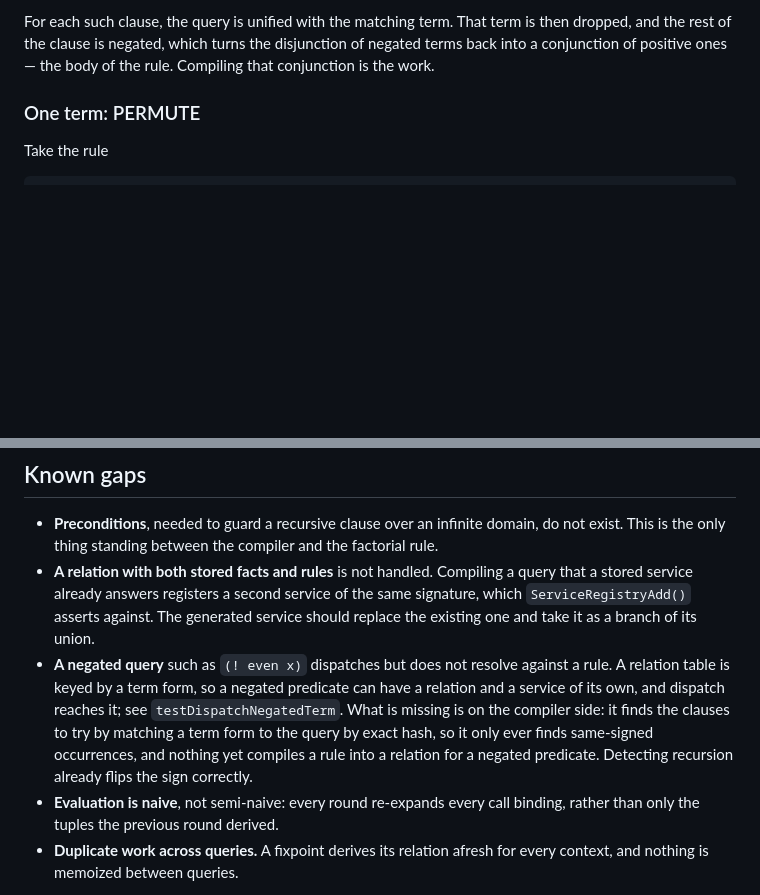
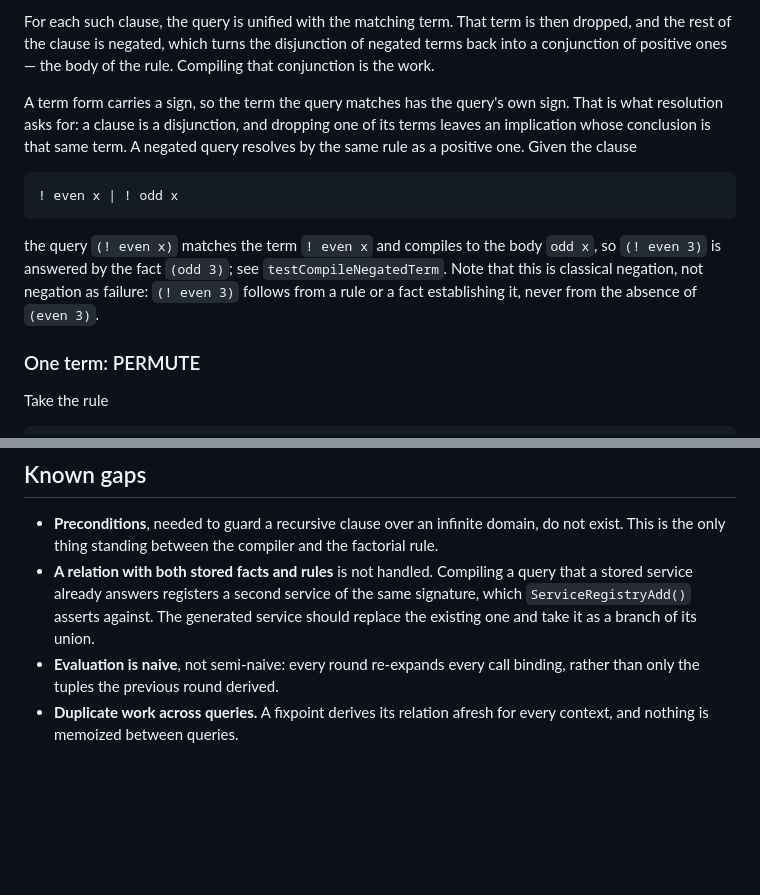
Before and after one commit to roland-redmount/atom, a Markdown page: compiler.md, 2 parts joined by grey strips. Drawn GitHub-style; blank space fills up the shorter version.

Commit message:
Describe how a negated query resolves
The known gap claiming a negated query does not resolve against a rule was
wrong. Matching the query's term form by exact hash, sign included, is not a
restriction but what resolution asks for: a clause is a disjunction, and
dropping one of its terms leaves an implication whose conclusion is that same
term, so the term the query matches carries the query's own sign. A negated
query resolves by the same rule as a positive one, which testCompileNegatedTerm
demonstrates.

The claim looks to have been a garbled description of the keying problem that
was the actual blocker, where a relation table identified by a predicate form
gave a service for (! even x) the same key as one for (even x). Identifying a
relation table by a term form fixed that along with the positive-sign assert in
DispatchQueryAt().

Replaces the gap entry with an account of the rule under "Finding the rules",
where the same-sign matching belongs, and notes that this is classical negation
rather than negation as failure.

Co-Authored-By: Claude Opus 5 <noreply@anthropic.com>

```diff
--- a/compiler.md
+++ b/compiler.md
@@ -71,6 +71,18 @@ For each such clause, the query is unified with the matching term. That term is
 dropped, and the rest of the clause is negated, which turns the disjunction of negated
 terms back into a conjunction of positive ones — the body of the rule. Compiling that
 conjunction is the work.
+
+A term form carries a sign, so the term the query matches has the query's own sign. That
+is what resolution asks for: a clause is a disjunction, and dropping one of its terms
+leaves an implication whose conclusion is that same term. A negated query resolves by the
+same rule as a positive one. Given the clause
+
+    ! even x | ! odd x
+
+the query `(! even x)` matches the term `! even x` and compiles to the body `odd x`, so
+`(! even 3)` is answered by the fact `(odd 3)`; see `testCompileNegatedTerm`. Note that
+this is classical negation, not negation as failure: `(! even 3)` follows from a rule or a
+fact establishing it, never from the absence of `(even 3)`.
 
 ### One term: PERMUTE
 
@@ -322,13 +334,6 @@ is disabled for this reason.
   stored service already answers registers a second service of the same signature, which
   `ServiceRegistryAdd()` asserts against. The generated service should replace the existing
   one and take it as a branch of its union.
-- **A negated query** such as `(! even x)` dispatches but does not resolve against a rule.
-  A relation table is keyed by a term form, so a negated predicate can have a relation and
-  a service of its own, and dispatch reaches it; see `testDispatchNegatedTerm`. What is
-  missing is on the compiler side: it finds the clauses to try by matching a term form to
-  the query by exact hash, so it only ever finds same-signed occurrences, and nothing yet
-  compiles a rule into a relation for a negated predicate. Detecting recursion already
-  flips the sign correctly.
 - **Evaluation is naive**, not semi-naive: every round re-expands every call binding,
   rather than only the tuples the previous round derived.
 - **Duplicate work across queries.** A fixpoint derives its relation afresh for every
```
